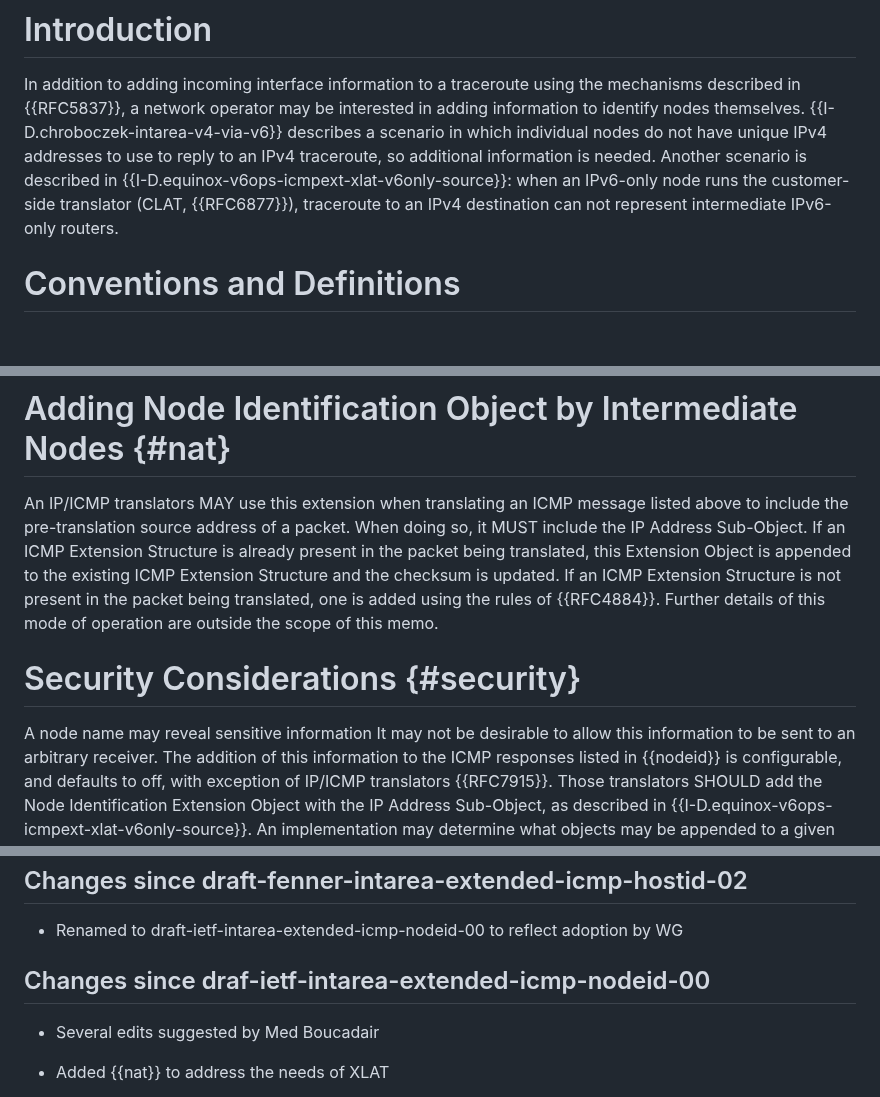
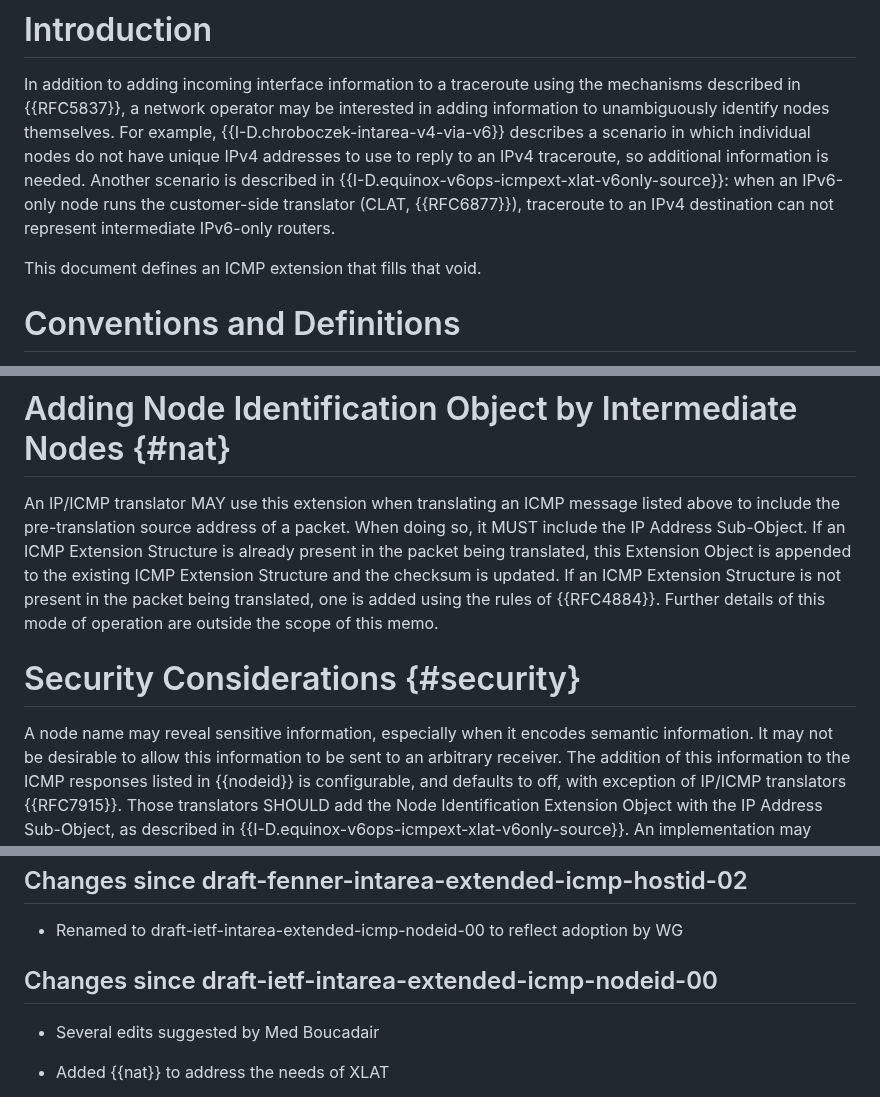
Before and after one commit to fenner/icmp-node-id, a Markdown page: draft-ietf-intarea-extended-icmp-nodeid.md, 3 parts joined by grey strips. GitHub-like rendering; blank space fills up the shorter version.

Commit message:
Fix a couple of typos, get the rest of Med's suggestions
Fixes #4

```diff
--- a/draft-ietf-intarea-extended-icmp-nodeid.md
+++ b/draft-ietf-intarea-extended-icmp-nodeid.md
@@ -77,13 +77,15 @@ even for IPv4 routes).
 
 In addition to adding incoming interface information to a traceroute
 using the mechanisms described in {{RFC5837}}, a network operator
-may be interested in adding information to identify nodes themselves.
-{{I-D.chroboczek-intarea-v4-via-v6}} describes a scenario in which individual
+may be interested in adding information to unambiguously identify nodes themselves.
+For example, {{I-D.chroboczek-intarea-v4-via-v6}} describes a scenario in which individual
 nodes do not have unique IPv4 addresses to use to reply to an IPv4
 traceroute, so additional information is needed.
 Another scenario is described in {{I-D.equinox-v6ops-icmpext-xlat-v6only-source}}:
 when an IPv6-only node runs the customer-side translator (CLAT, {{RFC6877}}),
 traceroute to an IPv4 destination can not represent intermediate IPv6-only routers.
+
+This document defines an ICMP extension that fills that void.
 
 # Conventions and Definitions
 
@@ -277,7 +279,7 @@ using the Default Language {{RFC2277}}.
 
 # Adding Node Identification Object by Intermediate Nodes {#nat}
 
-An IP/ICMP translators MAY use this extension when translating
+An IP/ICMP translator MAY use this extension when translating
 an ICMP message listed above to include the
 pre-translation source address of a packet. When doing so, it MUST
 include the IP Address Sub-Object.
@@ -291,7 +293,8 @@ scope of this memo.
 
 # Security Considerations {#security}
 
-A node name may reveal sensitive information
+A node name may reveal sensitive information, especially when it
+encodes semantic information.
 It may not be desirable to allow this information to be sent to
 an arbitrary receiver.  The addition of this information to
 the ICMP responses listed in {{nodeid}} is configurable, and
@@ -344,7 +347,7 @@ This section is to be removed before publishing as an RFC.
 - Renamed to draft-ietf-intarea-extended-icmp-nodeid-00 to reflect
   adoption by WG
 
-## Changes since draf-ietf-intarea-extended-icmp-nodeid-00
+## Changes since draft-ietf-intarea-extended-icmp-nodeid-00
 
 - Several edits suggested by Med Boucadair
 
```
